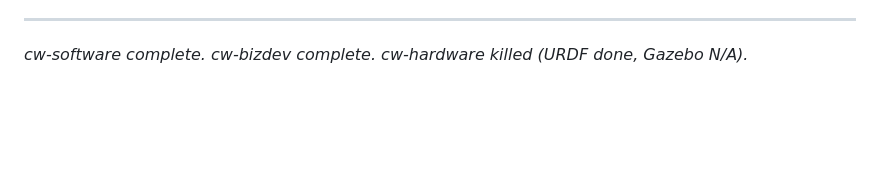
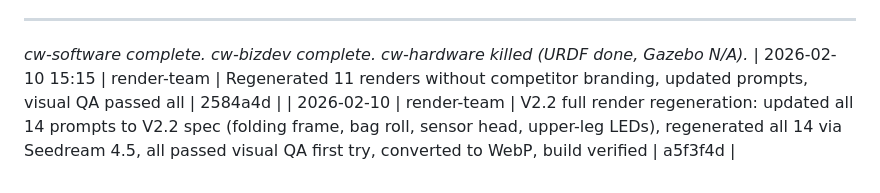
Before and after one commit to cleanwalkerrobotics/cleanwalkerrobotics, a Markdown page: ops/team-log.md, the part around the change. Rendered like a GitHub page; blank space fills up the shorter version.

Commit message:
docs(ops): log V2.2 render regeneration task
Co-Authored-By: Claude Opus 4.6 <noreply@anthropic.com>

```diff
--- a/ops/team-log.md
+++ b/ops/team-log.md
@@ -86,3 +86,5 @@
 
 ---
 *cw-software complete. cw-bizdev complete. cw-hardware killed (URDF done, Gazebo N/A).*
+| 2026-02-10 15:15 | render-team | Regenerated 11 renders without competitor branding, updated prompts, visual QA passed all | 2584a4d |
+| 2026-02-10 | render-team | V2.2 full render regeneration: updated all 14 prompts to V2.2 spec (folding frame, bag roll, sensor head, upper-leg LEDs), regenerated all 14 via Seedream 4.5, all passed visual QA first try, converted to WebP, build verified | a5f3f4d |
```
